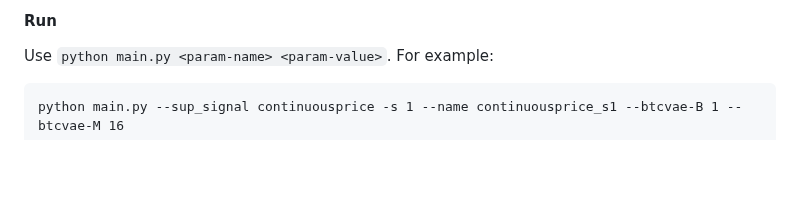
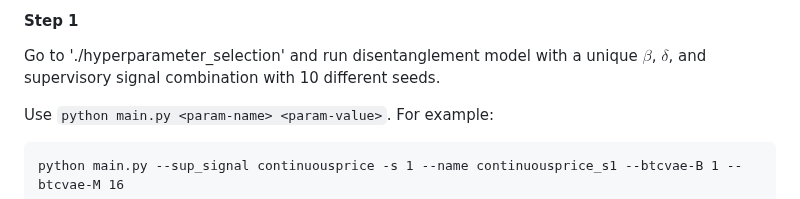
Before and after one commit to sisodia-a/jmr24_generativevisualdesign, a Markdown page: README.md, the part around one of its changes. Rendered like a GitHub page; blank space fills up the shorter version.

```diff
--- a/README.md
+++ b/README.md
@@ -35,5 +35,7 @@ To download the dataset, please use the following links. Copy these files to ‘
 
-#### Run
+#### Step 1
+
+Go to './hyperparameter_selection' and run disentanglement model with a unique $\beta$, $\delta$, and supervisory signal combination with 10 different seeds.
 
 Use `python main.py <param-name> <param-value>`. For example:
 
```
Also changed, not shown: other parts of README.md (+1 -1 lines).
